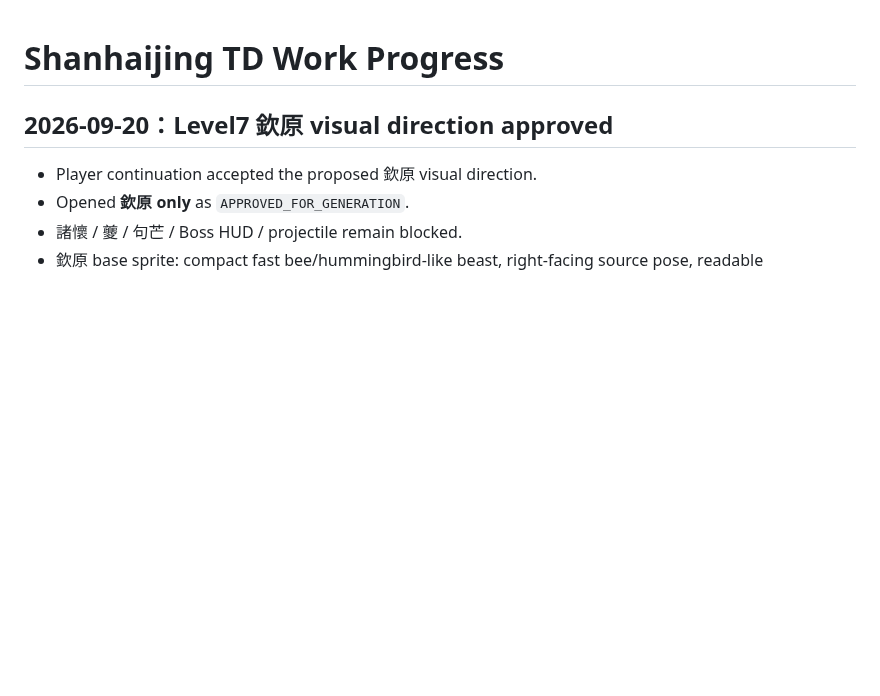
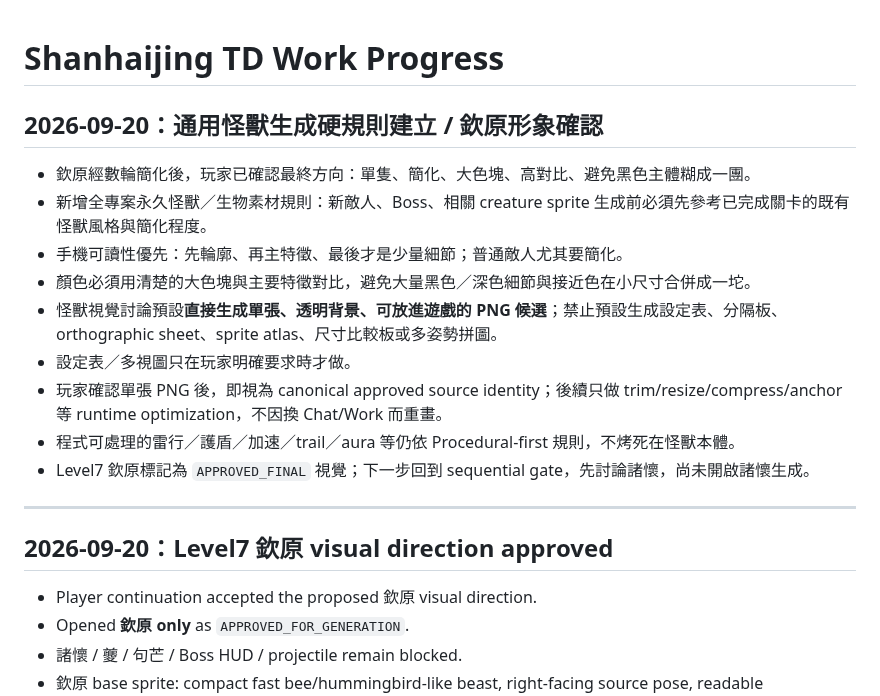
Before and after one commit to Hansen0318/shanhaijing-td, a Markdown page: docs/WORK_PROGRESS.md, the part around the change. Drawn GitHub-style; blank space fills up the shorter version.

Commit message:
docs: record global creature generation workflow

```diff
--- a/docs/WORK_PROGRESS.md
+++ b/docs/WORK_PROGRESS.md
@@ -1,4 +1,18 @@
 # Shanhaijing TD Work Progress
+
+## 2026-09-20：通用怪獸生成硬規則建立 / 欽原形象確認
+
+- 欽原經數輪簡化後，玩家已確認最終方向：單隻、簡化、大色塊、高對比、避免黑色主體糊成一團。
+- 新增全專案永久怪獸／生物素材規則：新敵人、Boss、相關 creature sprite 生成前必須先參考已完成關卡的既有怪獸風格與簡化程度。
+- 手機可讀性優先：先輪廓、再主特徵、最後才是少量細節；普通敵人尤其要簡化。
+- 顏色必須用清楚的大色塊與主要特徵對比，避免大量黑色／深色細節與接近色在小尺寸合併成一坨。
+- 怪獸視覺討論預設**直接生成單張、透明背景、可放進遊戲的 PNG 候選**；禁止預設生成設定表、分隔板、orthographic sheet、sprite atlas、尺寸比較板或多姿勢拼圖。
+- 設定表／多視圖只在玩家明確要求時才做。
+- 玩家確認單張 PNG 後，即視為 canonical approved source identity；後續只做 trim/resize/compress/anchor 等 runtime optimization，不因換 Chat/Work 而重畫。
+- 程式可處理的雷行／護盾／加速／trail／aura 等仍依 Procedural-first 規則，不烤死在怪獸本體。
+- Level7 欽原標記為 `APPROVED_FINAL` 視覺；下一步回到 sequential gate，先討論諸懷，尚未開啟諸懷生成。
+
+---
 
 ## 2026-09-20：Level7 欽原 visual direction approved
 
```
